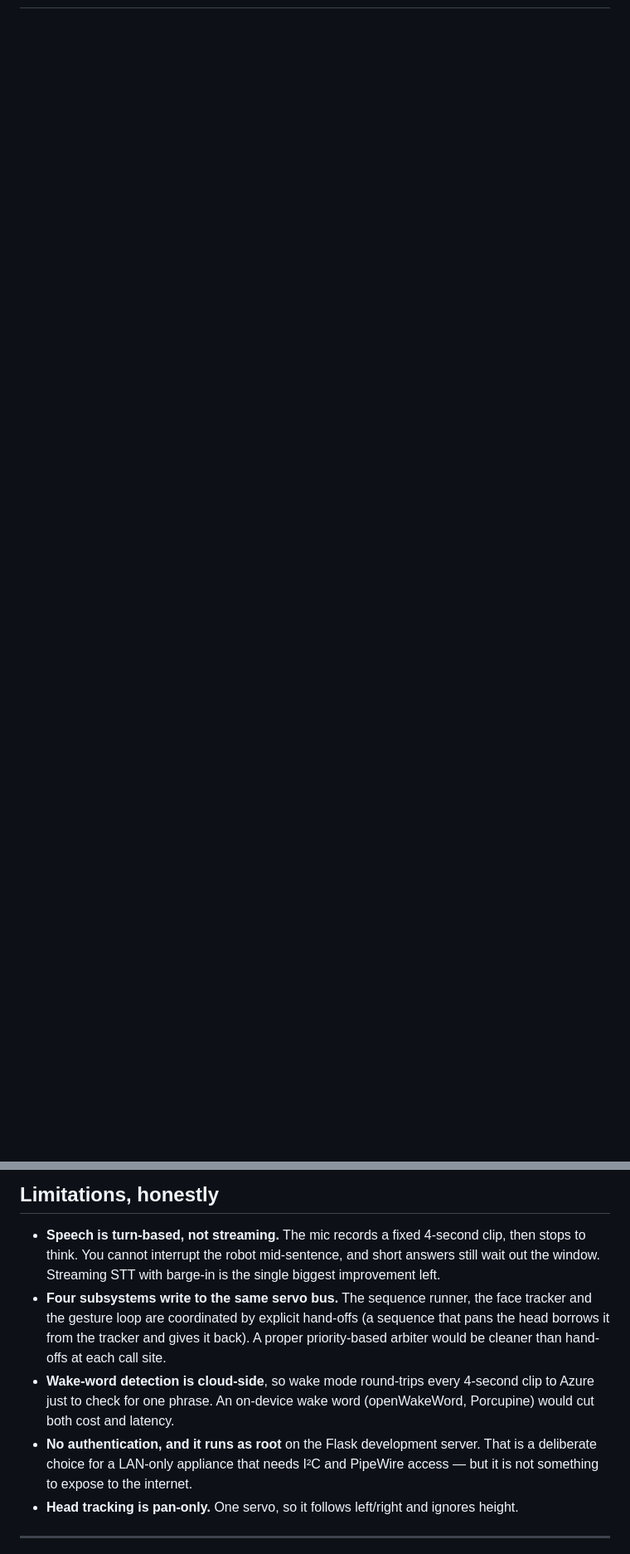
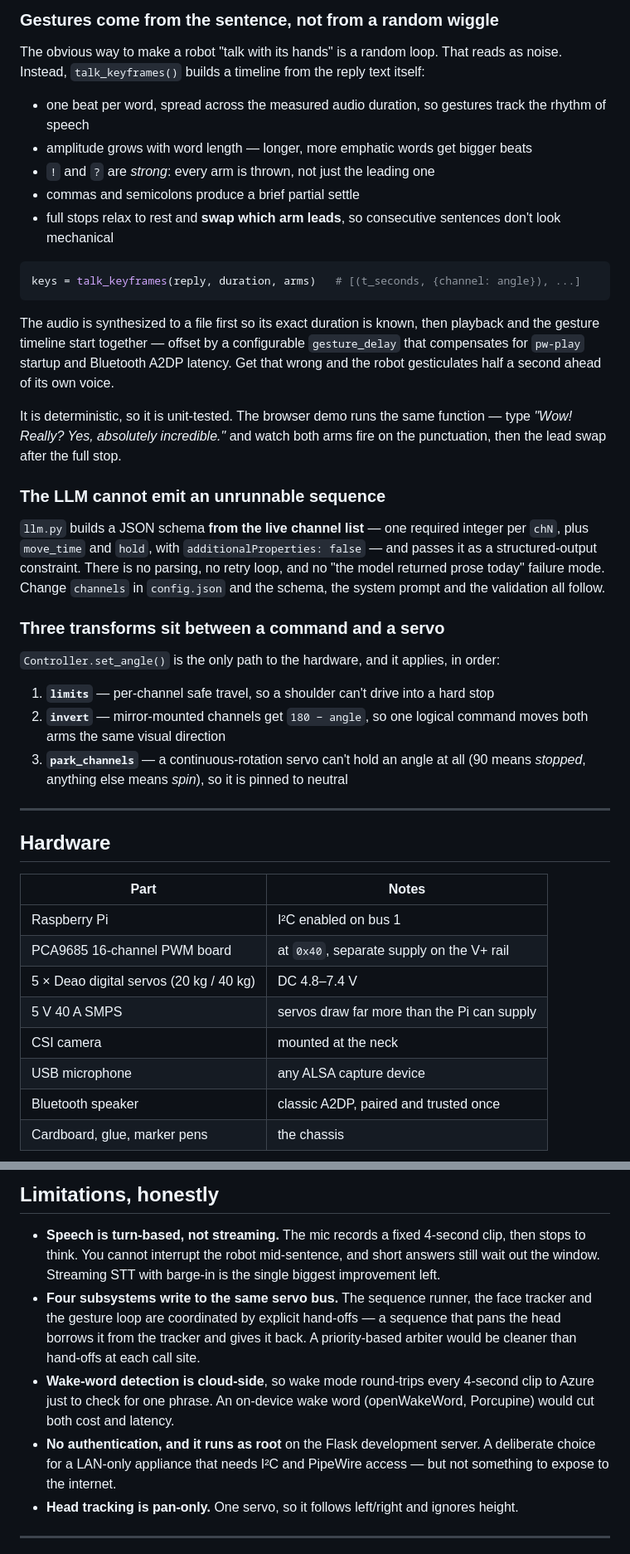
Before and after one commit to geekksv/artyom-robo, a Markdown page: README.md, 2 parts joined by grey strips. Shown at 83% size. Drawn GitHub-style; blank space fills up the shorter version.

````diff
--- a/README.md
+++ b/README.md
@@ -217,0 +165,59 @@ conversation sounds right.
+### Gestures come from the sentence, not from a random wiggle
+
+The obvious way to make a robot "talk with its hands" is a random loop. That reads as
+noise. Instead, `talk_keyframes()` builds a timeline from the reply text itself:
+
+- one beat per word, spread across the measured audio duration, so gestures track the
+  rhythm of speech
+- amplitude grows with word length — longer, more emphatic words get bigger beats
+- `!` and `?` are *strong*: every arm is thrown, not just the leading one
+- commas and semicolons produce a brief partial settle
+- full stops relax to rest and **swap which arm leads**, so consecutive sentences don't
+  look mechanical
+
+```python
+keys = talk_keyframes(reply, duration, arms)   # [(t_seconds, {channel: angle}), ...]
+```
+
+The audio is synthesized to a file first so its exact duration is known, then playback
+and the gesture timeline start together — offset by a configurable `gesture_delay` that
+compensates for `pw-play` startup and Bluetooth A2DP latency. Get that wrong and the
+robot gesticulates half a second ahead of its own voice.
+
+It is deterministic, so it is unit-tested. The browser demo runs the same function —
+type *"Wow! Really? Yes, absolutely incredible."* and watch both arms fire on the
+punctuation, then the lead swap after the full stop.
+
+### The LLM cannot emit an unrunnable sequence
+
+`llm.py` builds a JSON schema **from the live channel list** — one required integer per
+`chN`, plus `move_time` and `hold`, with `additionalProperties: false` — and passes it
+as a structured-output constraint. There is no parsing, no retry loop, and no "the
+model returned prose today" failure mode. Change `channels` in `config.json` and the
+schema, the system prompt and the validation all follow.
+
+### Three transforms sit between a command and a servo
+
+`Controller.set_angle()` is the only path to the hardware, and it applies, in order:
+
+1. **`limits`** — per-channel safe travel, so a shoulder can't drive into a hard stop
+2. **`invert`** — mirror-mounted channels get `180 − angle`, so one logical command
+   moves both arms the same visual direction
+3. **`park_channels`** — a continuous-rotation servo can't hold an angle at all (90
+   means *stopped*, anything else means *spin*), so it is pinned to neutral
+
+---
+
+## Hardware
+
+| Part | Notes |
+|---|---|
+| Raspberry Pi | I²C enabled on bus 1 |
+| PCA9685 16-channel PWM board | at `0x40`, separate supply on the V+ rail |
+| 5 × Deao digital servos (20 kg / 40 kg) | DC 4.8–7.4 V |
+| 5 V 40 A SMPS | servos draw far more than the Pi can supply |
+| CSI camera | mounted at the neck |
+| USB microphone | any ALSA capture device |
+| Bluetooth speaker | classic A2DP, paired and trusted once |
+| Cardboard, glue, marker pens | the chassis |
+
@@ -297,18 +327,20 @@ docs/                  the browser demo (GitHub Pages)
 
 - **Speech is turn-based, not streaming.** The mic records a fixed 4-second clip, then
   stops to think. You cannot interrupt the robot mid-sentence, and short answers still
-  wait out the window. Streaming STT with barge-in is the single biggest improvement left.
-- **Four subsystems write to the same servo bus.** The sequence runner, the face tracker
-  and the gesture loop are coordinated by explicit hand-offs (a sequence that pans the head
-  borrows it from the tracker and gives it back). A proper priority-based arbiter would be
-  cleaner than hand-offs at each call site.
-- **Wake-word detection is cloud-side**, so wake mode round-trips every 4-second clip to
-  Azure just to check for one phrase. An on-device wake word (openWakeWord, Porcupine)
-  would cut both cost and latency.
-- **No authentication, and it runs as root** on the Flask development server. That is a
-  deliberate choice for a LAN-only appliance that needs I²C and PipeWire access — but it
-  is not something to expose to the internet.
-- **Head tracking is pan-only.** One servo, so it follows left/right and ignores height.
+  wait out the window. Streaming STT with barge-in is the single biggest improvement
+  left.
+- **Four subsystems write to the same servo bus.** The sequence runner, the face
+  tracker and the gesture loop are coordinated by explicit hand-offs — a sequence that
+  pans the head borrows it from the tracker and gives it back. A priority-based arbiter
+  would be cleaner than hand-offs at each call site.
+- **Wake-word detection is cloud-side**, so wake mode round-trips every 4-second clip
+  to Azure just to check for one phrase. An on-device wake word (openWakeWord,
+  Porcupine) would cut both cost and latency.
+- **No authentication, and it runs as root** on the Flask development server. A
+  deliberate choice for a LAN-only appliance that needs I²C and PipeWire access — but
+  not something to expose to the internet.
+- **Head tracking is pan-only.** One servo, so it follows left/right and ignores
+  height.
 
 ---
 
````
Also changed, not shown: other parts of README.md (+105 -132 lines), docs/media/robot-team.jpg (added).
